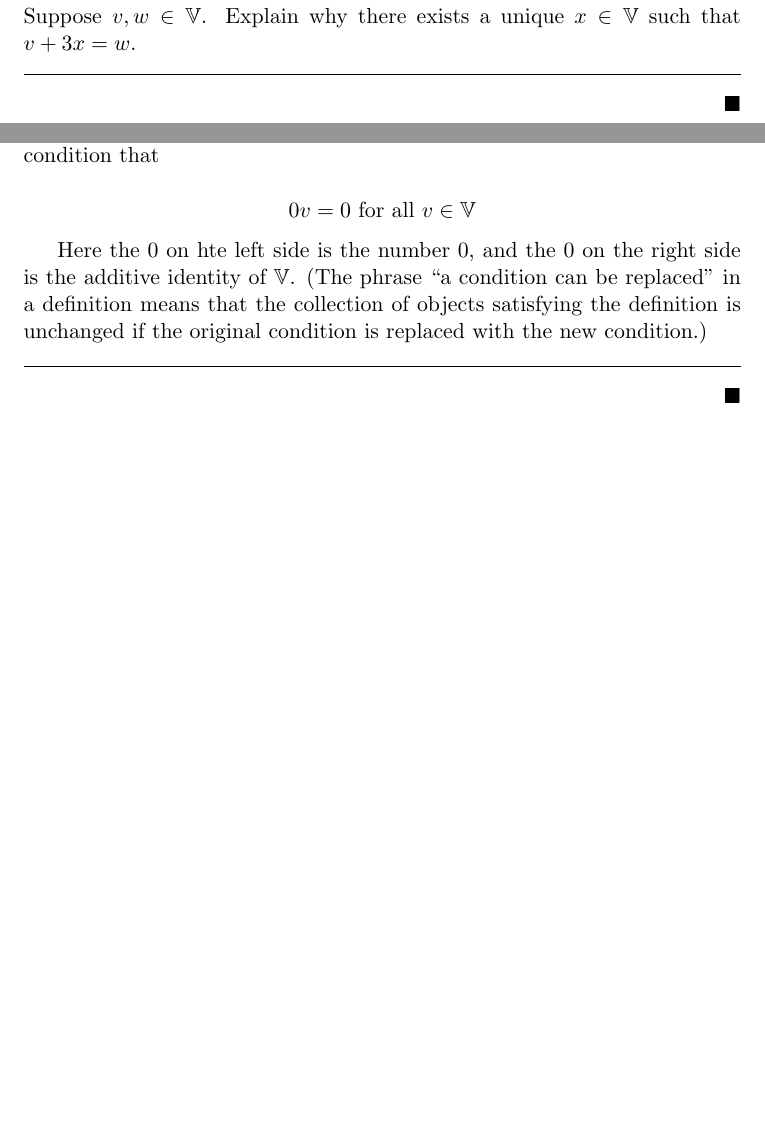
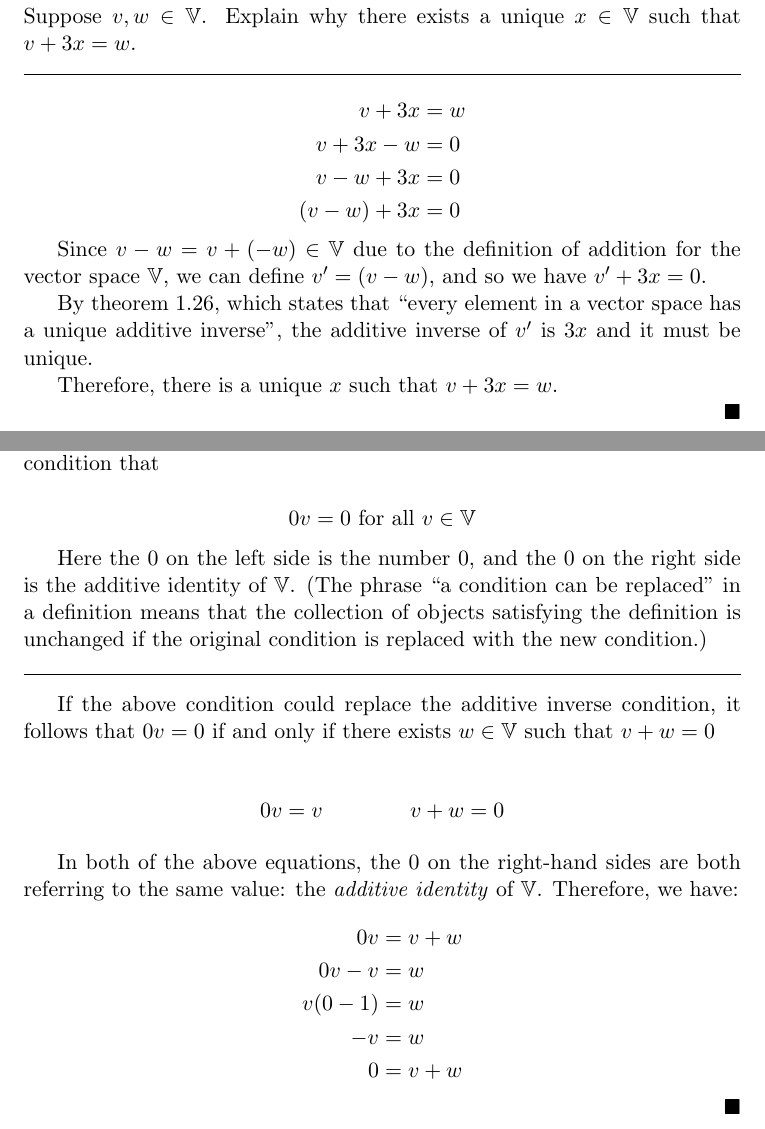
Before and after one commit to cs-cordero/ladr-solutions, a LaTeX problem sheet (solutions/exercises-1b.tex): two parts of pages 3 and 5 of 6, joined at a grey line, cut so that both start at the same text, the shorter picture padded with empty space. Compiled offline with pdfLaTeX.

Commit message:
Added solutions for exercises 1.B

```diff
--- a/solutions/exercises-1b.tex
+++ b/solutions/exercises-1b.tex
@@ -46,6 +91,23 @@
     Explain why there exists a unique $x \in \mathbb{V}$ such that $v + 3x = w$.
 
     \problemseparator
+
+    \[
+        \begin{aligned}
+            v + 3x &= w \\
+            v + 3x - w &= 0 \\
+            v - w + 3x &= 0 \\
+            (v - w) + 3x &= 0
+        \end{aligned}
+    \]
+
+    Since $v - w = v + (-w) \in \mathbb{V}$ due to the definition of addition for the vector space $\mathbb{V}$,
+    we can define $v' = (v - w)$, and so we have $v' + 3x = 0$.
+
+    By theorem 1.26, which states that ``every element in a vector space has a unique additive inverse'', the
+    additive inverse of $v'$ is $3x$ and it must be unique.
+
+    Therefore, there is a unique $x$ such that $v + 3x = w$.
 
     \finishsolution
     \newpage
@@ -92,10 +161,37 @@
 
     \[ 0v = 0 \text{ for all } v \in \mathbb{V} \]
 
-    Here the 0 on hte left side is the number 0, and the 0 on the right side is the additive identity of $\mathbb{V}$.
+    Here the 0 on the left side is the number 0, and the 0 on the right side is the additive identity of $\mathbb{V}$.
     (The phrase ``a condition can be replaced'' in a definition means that the collection of objects satisfying the definition is unchanged if the original condition is replaced with the new condition.)
 
     \problemseparator
+
+    If the above condition could replace the additive inverse condition,
+    it follows that $0v = 0$ if and only if there exists $w \in \mathbb{V}$ such that $v + w = 0$
+
+    \[
+        \begin{split}
+            0v = v
+        \end{split}
+        \qquad \qquad
+        \begin{split}
+            v + w = 0
+        \end{split}
+    \]
+
+    In both of the above equations, the $0$ on the right-hand sides are both referring to the same value: the \emph{additive identity} of $\mathbb{V}$.
+    Therefore, we have:
+
+    \[
+        \begin{aligned}
+            0v &= v + w \\
+            0v - v &= w \\
+            v(0 - 1) &= w \\
+            -v &= w \\
+            0 &= v + w
+        \end{aligned}
+    \]
+
 
     \finishsolution
     \newpage
```
Also changed, not shown: README.md, solutions/exercises-1b.tex (74 more changed lines).
